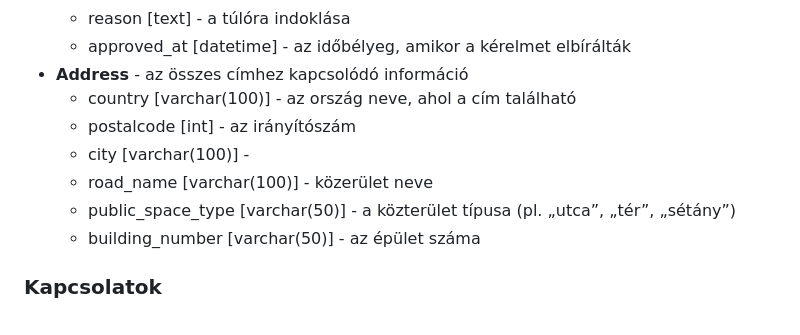
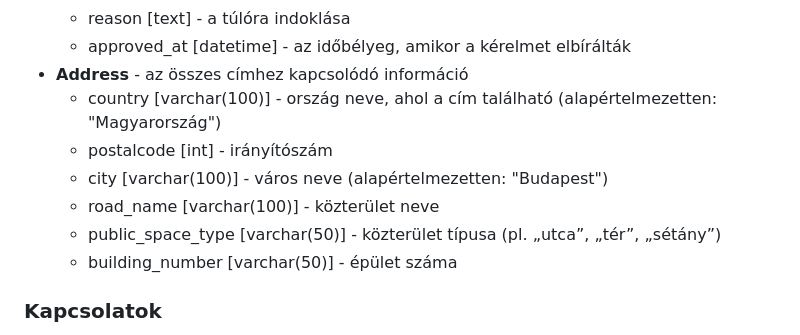
Before and after one commit to kovacsmate3/szakdolgozat-apontonkft, a Markdown page: README.md, the part around the change. GitHub-like rendering.

```diff
--- a/README.md
+++ b/README.md
@@ -104,12 +104,12 @@ A megfelelő adatbázis táblák és modellek implementálása az alábbiak szer
   * reason [text] - a túlóra indoklása
   * approved_at [datetime] - az időbélyeg, amikor a kérelmet elbírálták
 * **Address** - az összes címhez kapcsolódó információ
-  * country [varchar(100)] - az ország neve, ahol a cím található
-  * postalcode [int] - az irányítószám
-  * city [varchar(100)] -
-  * road_name [varchar(100)] - közerület neve
-  * public_space_type [varchar(50)] - a közterület típusa (pl. „utca”, „tér”, „sétány”)
-  * building_number [varchar(50)] - az épület száma
+  * country [varchar(100)] - ország neve, ahol a cím található (alapértelmezetten: "Magyarország")
+  * postalcode [int] - irányítószám
+  * city [varchar(100)] - város neve (alapértelmezetten: "Budapest")
+  * road_name [varchar(100)] - közterület neve
+  * public_space_type [varchar(50)] - közterület típusa (pl. „utca”, „tér”, „sétány”)
+  * building_number [varchar(50)] - épület száma
 
 ### Kapcsolatok
 * User `N : 1` Role
```
